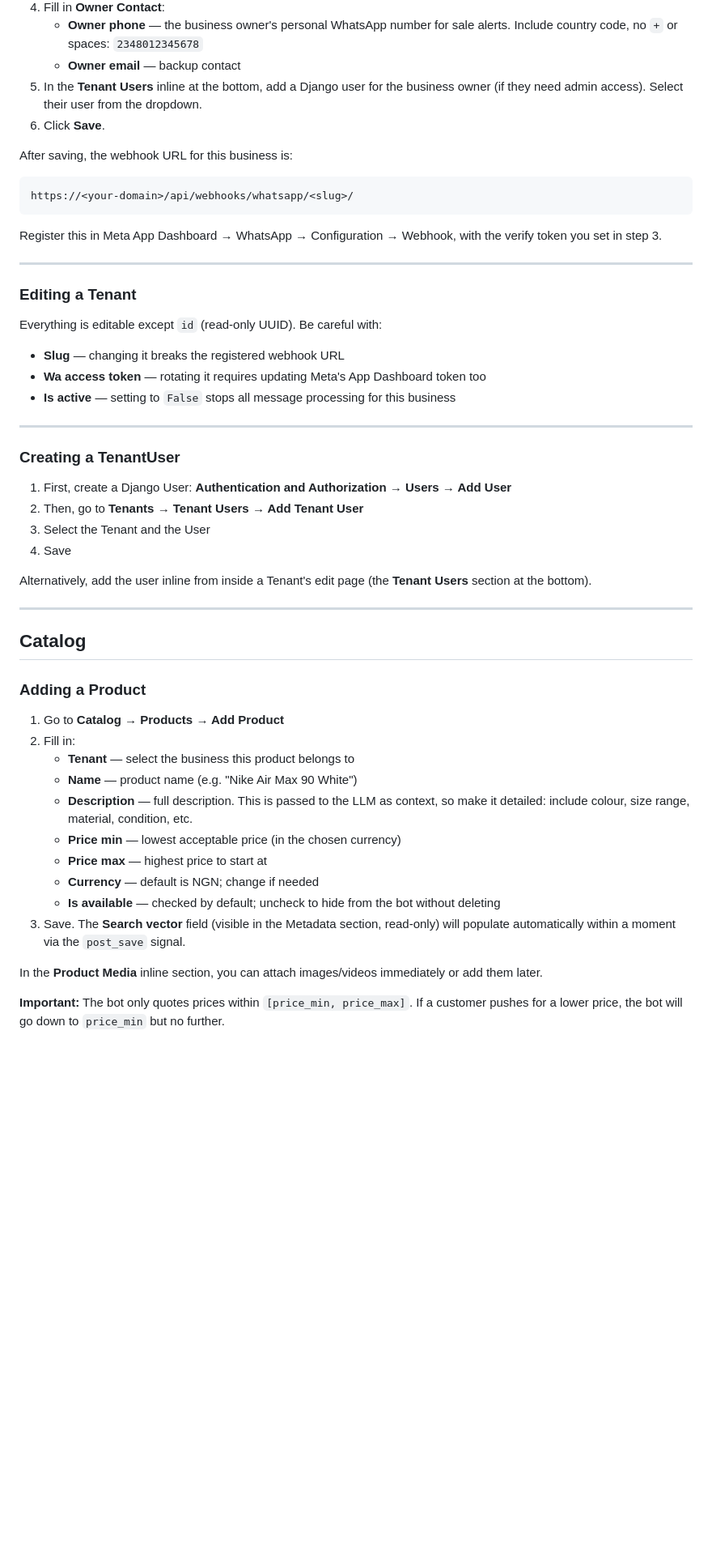
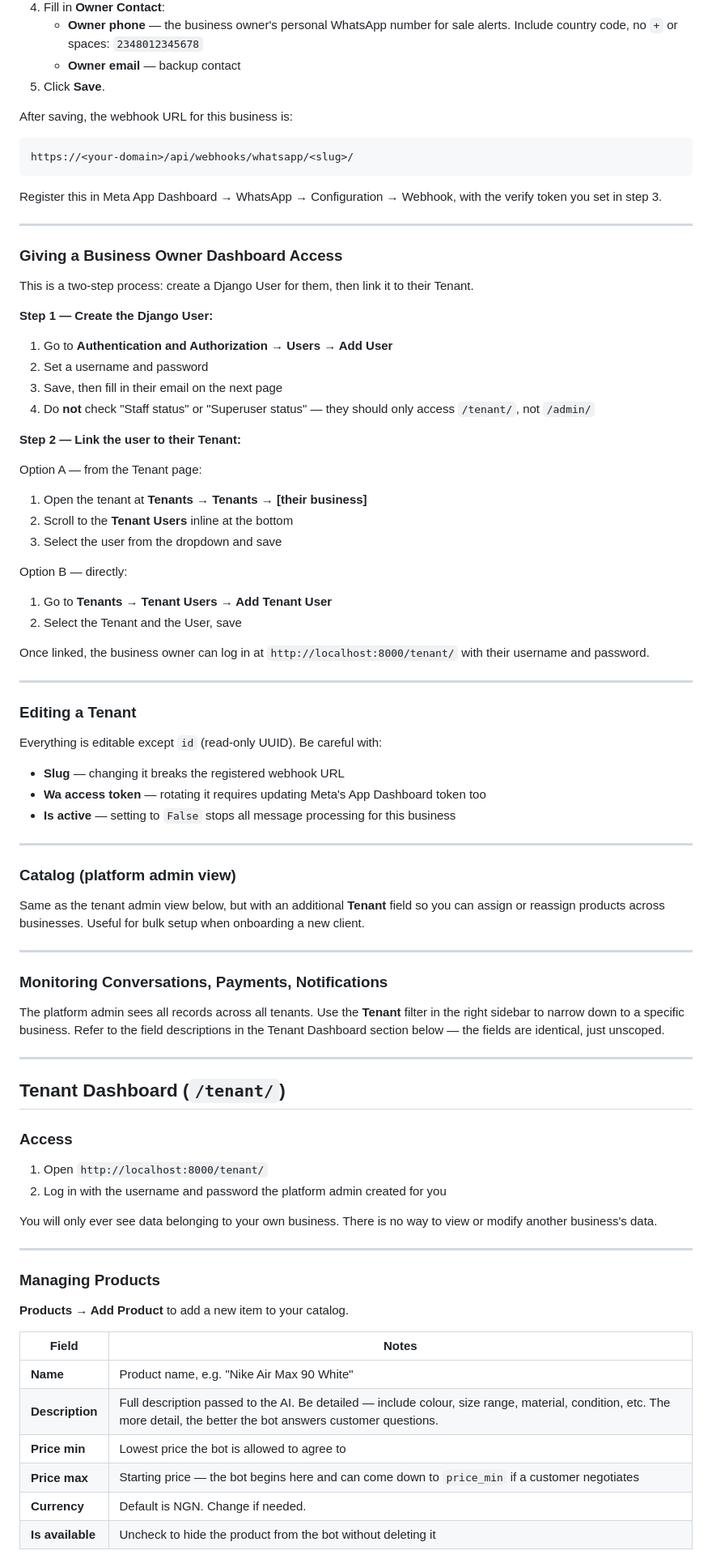
Before and after one commit to Chiemezuo/auto-sell, a Markdown page: docs/admin.md, the part around one of its changes. Shown at 81% size. Rendered like a GitHub page; blank space fills up the shorter version.

````diff
--- a/docs/admin.md
+++ b/docs/admin.md
@@ -33,14 +38,38 @@ A Tenant represents one business on the platform. Each business gets one WhatsAp
 4. Fill in **Owner Contact**:
    - **Owner phone** — the business owner's personal WhatsApp number for sale alerts. Include country code, no `+` or spaces: `2348012345678`
    - **Owner email** — backup contact
-5. In the **Tenant Users** inline at the bottom, add a Django user for the business owner (if they need admin access). Select their user from the dropdown.
-6. Click **Save**.
+5. Click **Save**.
 
 After saving, the webhook URL for this business is:
 ```
 https://<your-domain>/api/webhooks/whatsapp/<slug>/
 ```
 Register this in Meta App Dashboard → WhatsApp → Configuration → Webhook, with the verify token you set in step 3.
+
+---
+
+### Giving a Business Owner Dashboard Access
+
+This is a two-step process: create a Django User for them, then link it to their Tenant.
+
+**Step 1 — Create the Django User:**
+1. Go to **Authentication and Authorization → Users → Add User**
+2. Set a username and password
+3. Save, then fill in their email on the next page
+4. Do **not** check "Staff status" or "Superuser status" — they should only access `/tenant/`, not `/admin/`
+
+**Step 2 — Link the user to their Tenant:**
+
+Option A — from the Tenant page:
+1. Open the tenant at **Tenants → Tenants → [their business]**
+2. Scroll to the **Tenant Users** inline at the bottom
+3. Select the user from the dropdown and save
+
+Option B — directly:
+1. Go to **Tenants → Tenant Users → Add Tenant User**
+2. Select the Tenant and the User, save
+
+Once linked, the business owner can log in at `http://localhost:8000/tenant/` with their username and password.
 
 ---
 
@@ -53,32 +82,39 @@ Everything is editable except `id` (read-only UUID). Be careful with:
 
 ---
 
-### Creating a TenantUser
+### Catalog (platform admin view)
 
-1. First, create a Django User: **Authentication and Authorization → Users → Add User**
-2. Then, go to **Tenants → Tenant Users → Add Tenant User**
-3. Select the Tenant and the User
-4. Save
-
-Alternatively, add the user inline from inside a Tenant's edit page (the **Tenant Users** section at the bottom).
+Same as the tenant admin view below, but with an additional **Tenant** field so you can assign or reassign products across businesses. Useful for bulk setup when onboarding a new client.
 
 ---
 
-## Catalog
+### Monitoring Conversations, Payments, Notifications
 
-### Adding a Product
+The platform admin sees all records across all tenants. Use the **Tenant** filter in the right sidebar to narrow down to a specific business. Refer to the field descriptions in the Tenant Dashboard section below — the fields are identical, just unscoped.
 
-1. Go to **Catalog → Products → Add Product**
-2. Fill in:
-   - **Tenant** — select the business this product belongs to
-   - **Name** — product name (e.g. "Nike Air Max 90 White")
-   - **Description** — full description. This is passed to the LLM as context, so make it detailed: include colour, size range, material, condition, etc.
-   - **Price min** — lowest acceptable price (in the chosen currency)
-   - **Price max** — highest price to start at
-   - **Currency** — default is NGN; change if needed
-   - **Is available** — checked by default; uncheck to hide from the bot without deleting
-3. Save. The **Search vector** field (visible in the Metadata section, read-only) will populate automatically within a moment via the `post_save` signal.
+---
 
-In the **Product Media** inline section, you can attach images/videos immediately or add them later.
+## Tenant Dashboard (`/tenant/`)
 
-**Important:** The bot only quotes prices within `[price_min, price_max]`. If a customer pushes for a lower price, the bot will go down to `price_min` but no further.
+### Access
+
+1. Open `http://localhost:8000/tenant/`
+2. Log in with the username and password the platform admin created for you
+
+You will only ever see data belonging to your own business. There is no way to view or modify another business's data.
+
+---
+
+### Managing Products
+
+**Products → Add Product** to add a new item to your catalog.
+
+| Field | Notes |
+|---|---|
+| **Name** | Product name, e.g. "Nike Air Max 90 White" |
+| **Description** | Full description passed to the AI. Be detailed — include colour, size range, material, condition, etc. The more detail, the better the bot answers customer questions. |
+| **Price min** | Lowest price the bot is allowed to agree to |
+| **Price max** | Starting price — the bot begins here and can come down to `price_min` if a customer negotiates |
+| **Currency** | Default is NGN. Change if needed. |
+| **Is available** | Uncheck to hide the product from the bot without deleting it |
+
````
Also changed, not shown: other parts of docs/admin.md (+64 -83 lines).
